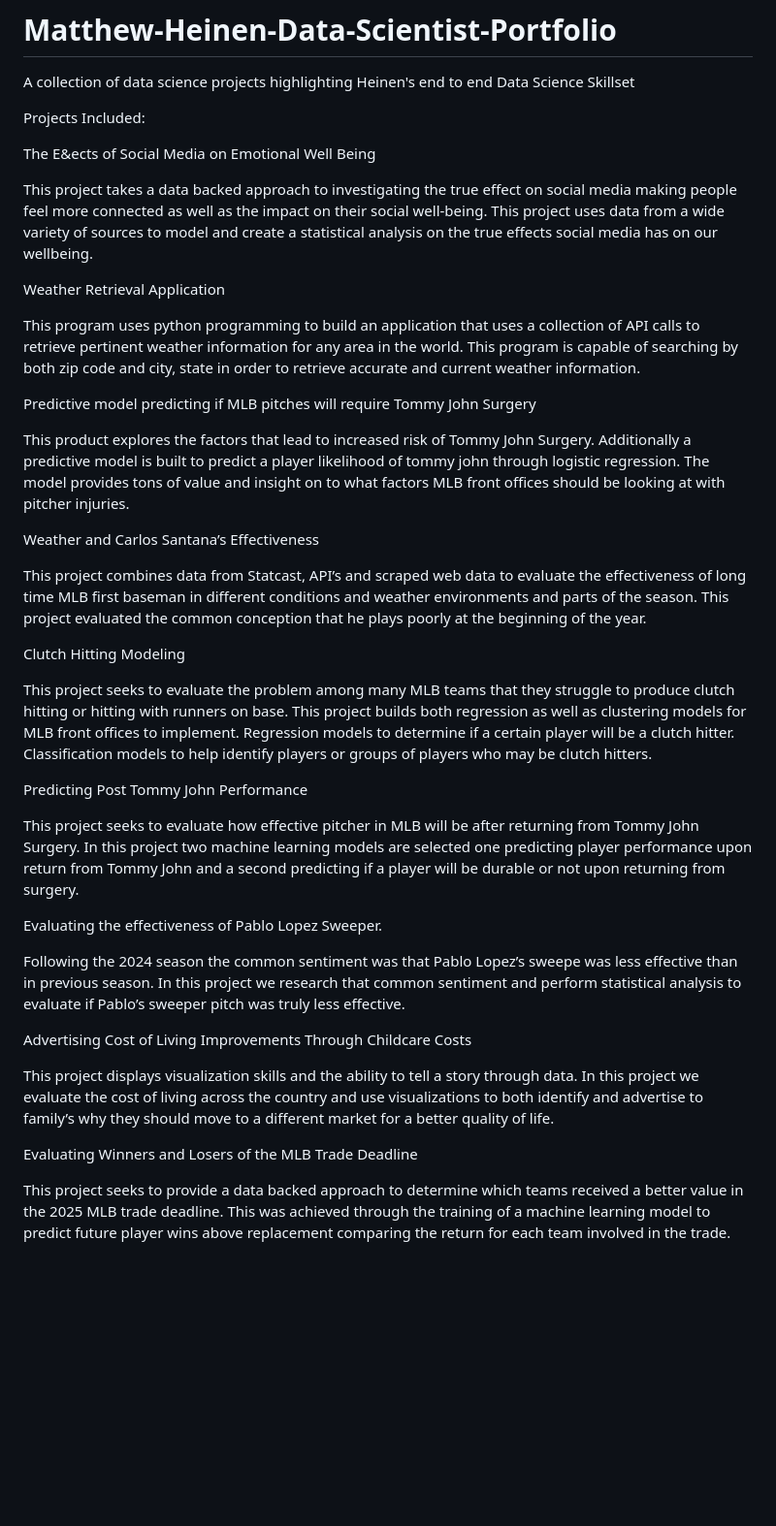
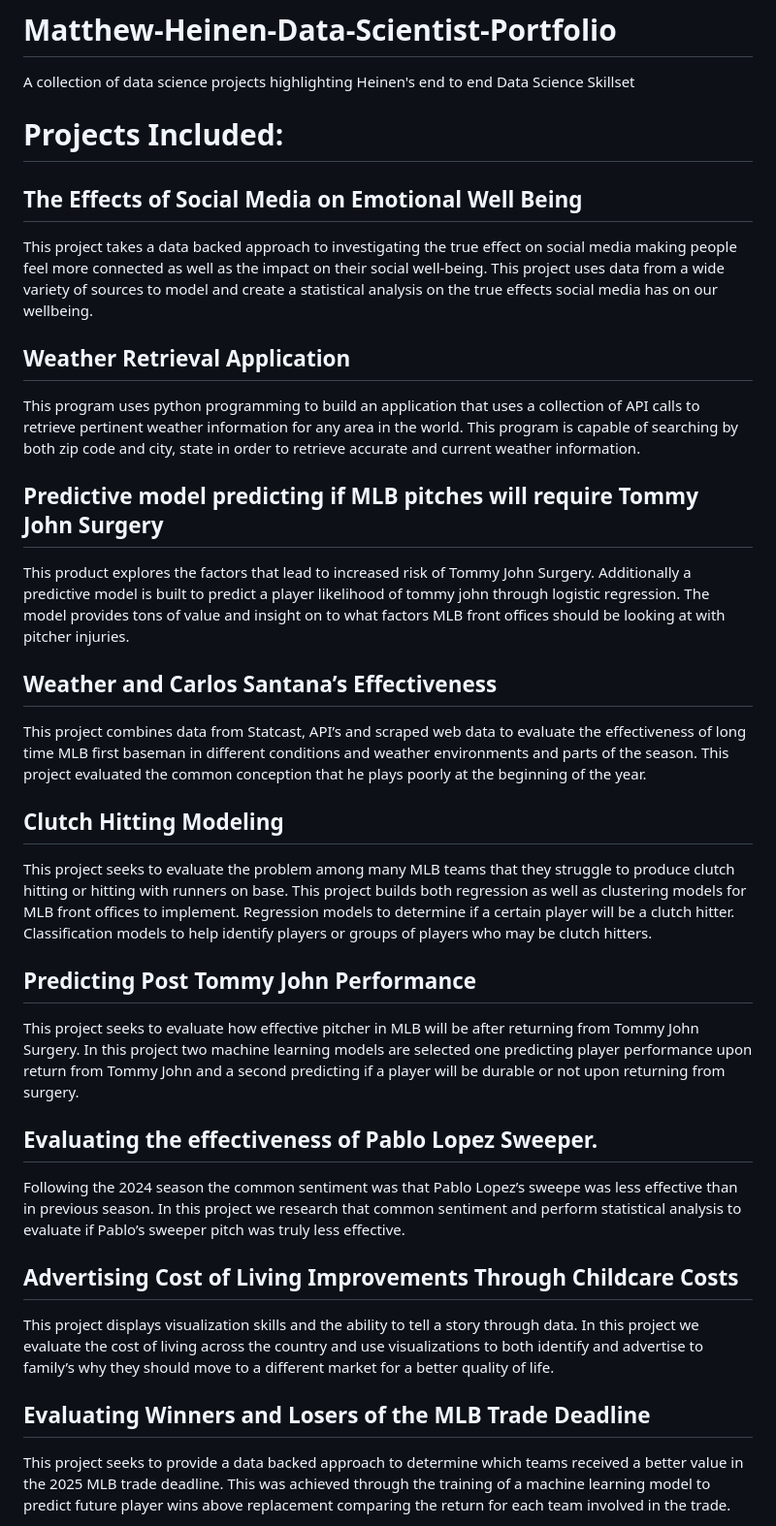
Before and after one commit to Matt-Heinen/Matthew-Heinen-Data-Scientist-Portfolio, a Markdown page: README.md, the part around the change. Shown at 97% size. GitHub-like rendering; blank space fills up the shorter version.

Commit message:
Update project titles and formatting in README

```diff
--- a/README.md
+++ b/README.md
@@ -2,41 +2,41 @@
 A collection of data science projects highlighting Heinen's end to end Data Science Skillset
 
 
-Projects Included:
+# Projects Included:
 
-The E&ects of Social Media on Emotional Well Being
+## The Effects of Social Media on Emotional Well Being
 
 This project takes a data backed approach to investigating the true effect on social media making people feel more connected as well as the impact on their social well-being. This project uses data from a wide variety of sources to model and create a statistical analysis on the true effects social media has on our wellbeing.
 
-Weather Retrieval Application
+## Weather Retrieval Application
 
 This program uses python programming to build an application that uses a collection of API calls to retrieve pertinent weather information for any area in the world. This program is capable of searching by both zip code and city, state in order to retrieve accurate and current weather information.
 
-Predictive model predicting if MLB pitches will require Tommy John Surgery
+## Predictive model predicting if MLB pitches will require Tommy John Surgery
 
 This product explores the factors that lead to increased risk of Tommy John Surgery. Additionally a predictive model is built to predict a player likelihood of tommy john through logistic regression. The model provides tons of value and insight on to what factors MLB front offices should be looking at with pitcher injuries.
 
-Weather and Carlos Santana’s Effectiveness
+## Weather and Carlos Santana’s Effectiveness
 
 This project combines data from Statcast, API’s and scraped web data to evaluate the effectiveness of long time MLB first baseman in different conditions and weather environments and parts of the season. This project evaluated the common conception that he plays poorly at the beginning of the year.
 
-Clutch Hitting Modeling
+## Clutch Hitting Modeling
 
 This project seeks to evaluate the problem among many MLB teams that they struggle to produce clutch hitting or hitting with runners on base. This project builds both regression as well as clustering models for MLB front offices to implement. Regression models to determine if a certain player will be a clutch hitter. Classification models to help identify players or groups of players who may be clutch hitters.
 
-Predicting Post Tommy John Performance
+## Predicting Post Tommy John Performance
 
 This project seeks to evaluate how effective pitcher in MLB will be after returning from Tommy John Surgery. In this project two machine learning models are selected one predicting player performance upon return from Tommy John and a second predicting if a player will be durable or not upon returning from surgery.
 
-Evaluating the effectiveness of Pablo Lopez Sweeper.
+## Evaluating the effectiveness of Pablo Lopez Sweeper.
 
 Following the 2024 season the common sentiment was that Pablo Lopez’s sweepe was less effective than in previous season. In this project we research that common sentiment and perform statistical analysis to evaluate if Pablo’s sweeper pitch was truly less effective.
 
-Advertising Cost of Living Improvements Through Childcare Costs
+## Advertising Cost of Living Improvements Through Childcare Costs
 
 This project displays visualization skills and the ability to tell a story through data. In this project we evaluate the cost of living across the country and use visualizations to both identify and advertise to family’s why they should move to a different market for a better quality of life.
 
-Evaluating Winners and Losers of the MLB Trade Deadline
+## Evaluating Winners and Losers of the MLB Trade Deadline
 
 This project seeks to provide a data backed approach to determine which teams received a better value in the 2025 MLB trade deadline. This was achieved through the training of a machine learning model to predict future player wins above replacement comparing the return for each team involved in the trade.
 
```
